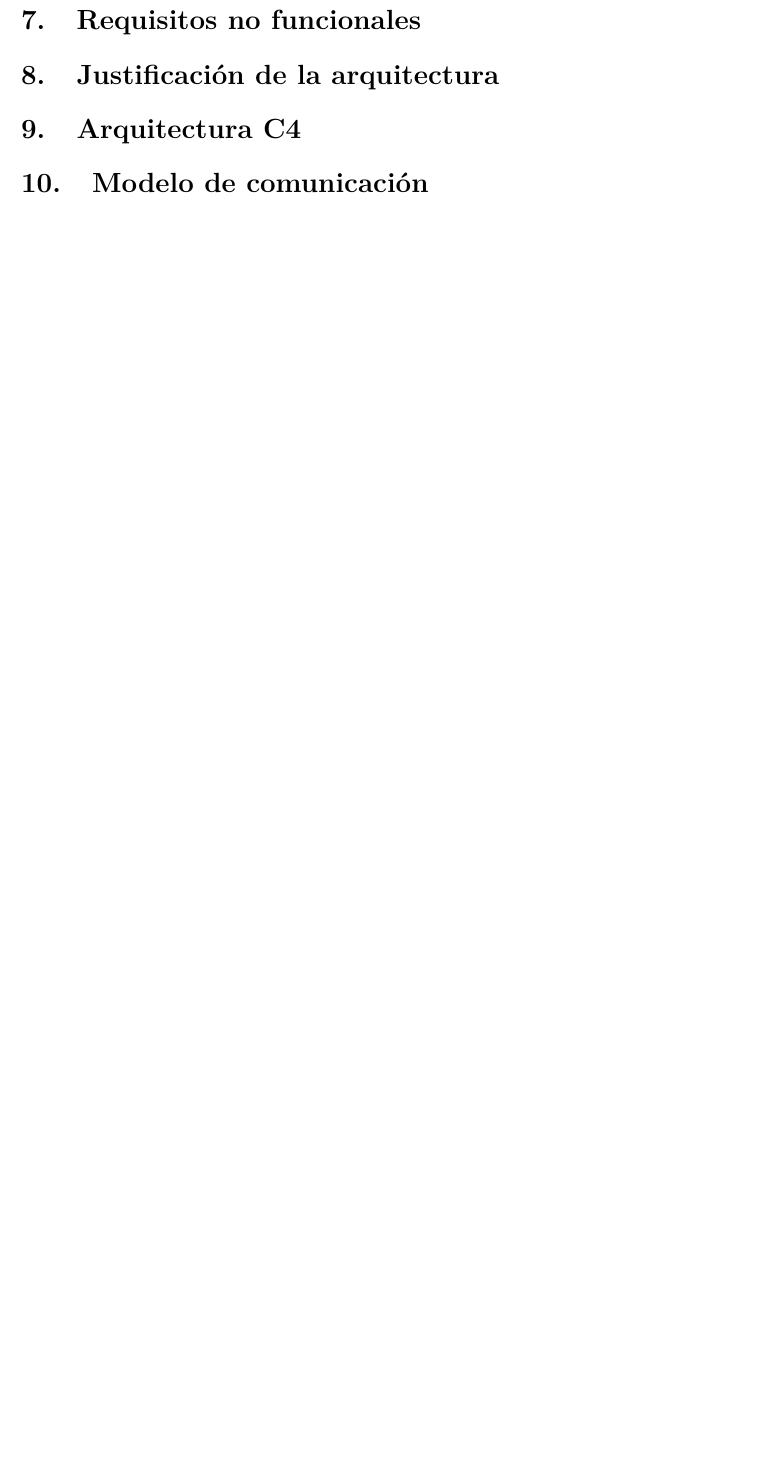
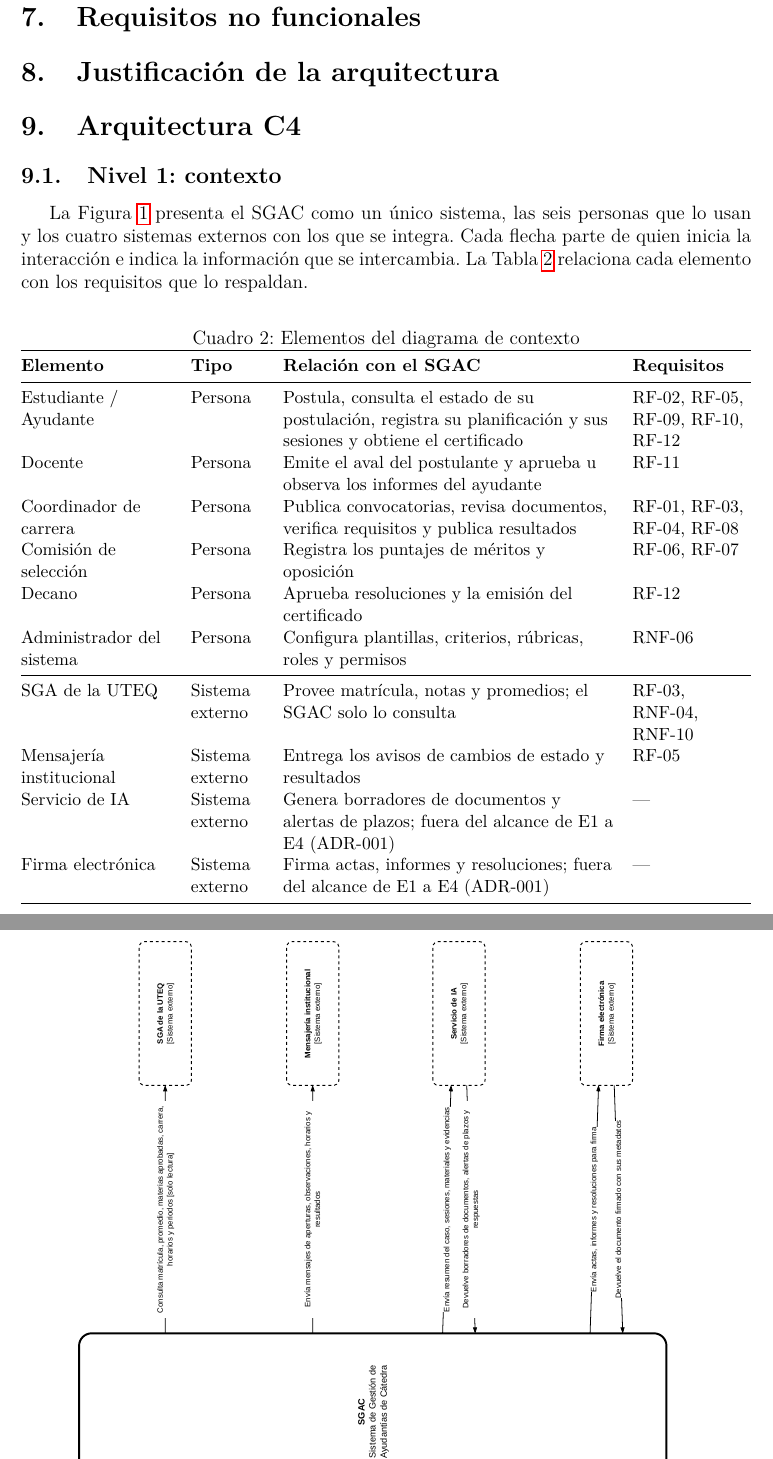
Before and after one commit to DarwinDevCode/AD_TA-PFC-E1, a LaTeX document (docs/main.tex, which reads docs/secciones/08-arquitectura-c4.tex): part of page 3 of 4 before the commit and two parts of pages 3 and 4 of 5 after it, the two joined at a grey line, cut so that both start at the same text, the shorter picture padded with empty space. Compiled offline with pdfLaTeX.

Commit message:
docs(c4): redacta el nivel 1 de la arquitectura c4
agrega a la seccion 08 el diagrama de contexto y una tabla que relaciona cada persona y sistema externo con sus requisitos.

```diff
--- a/docs/secciones/08-arquitectura-c4.tex
+++ b/docs/secciones/08-arquitectura-c4.tex
@@ -1,5 +1,6 @@
-% Responsable: SANCHEZ VERA DARWIN JOEL.
-% Exigencia: modelo C4 de niveles 1 (contexto) y 2 (contenedores).
-% Incluir diagramas coherentes con servicios, actores e integraciones.
-% Mantener los archivos editables fuera de esta seccion en docs/diagramas/.
 \section{Arquitectura C4}
+\label{sec:arquitectura-c4}
+
+\subsection{Nivel 1: contexto}
+
+La Figura~\ref{fig:c4-contexto} presenta el SGAC como un único sistema, las seis personas que lo usan y los cuatro sistemas externos con los que se integra. Cada flecha parte de quien inicia la interacción e indica la información que se intercambia. La Tabla~\ref{tab:c4-contexto} relaciona cada elemento con los requisitos que lo respaldan.
@@ -5,0 +12,29 @@
+  \label{fig:c4-contexto}
+\end{figure}
+
+\begin{table}[htbp]
+  \centering
+  \caption{Elementos del diagrama de contexto}
+  \label{tab:c4-contexto}
+  \small
+  \begin{tabularx}{\textwidth}{@{}>{\raggedright\arraybackslash}p{3.3cm}
+                                  >{\raggedright\arraybackslash}p{1.6cm}
+                                  >{\raggedright\arraybackslash}X
+                                  >{\raggedright\arraybackslash}p{2.6cm}@{}}
+    \toprule
+    \textbf{Elemento} & \textbf{Tipo} & \textbf{Relación con el SGAC} & \textbf{Requisitos} \\
+    \midrule
+    Estudiante / Ayudante & Persona & Postula, consulta el estado de su postulación, registra su planificación y sus sesiones y obtiene el certificado & RF-02, RF-05, RF-09, RF-10, RF-12 \\
+    Docente & Persona & Emite el aval del postulante y aprueba u observa los informes del ayudante & RF-11 \\
+    Coordinador de carrera & Persona & Publica convocatorias, revisa documentos, verifica requisitos y publica resultados & RF-01, RF-03, RF-04, RF-08 \\
+    Comisión de selección & Persona & Registra los puntajes de méritos y oposición & RF-06, RF-07 \\
+    Decano & Persona & Aprueba resoluciones y la emisión del certificado & RF-12 \\
+    Administrador del sistema & Persona & Configura plantillas, criterios, rúbricas, roles y permisos & RNF-06 \\
+    \midrule
+    SGA de la UTEQ & Sistema externo & Provee matrícula, notas y promedios; el SGAC solo lo consulta & RF-03, RNF-04, RNF-10 \\
+    Mensajería institucional & Sistema externo & Entrega los avisos de cambios de estado y resultados & RF-05 \\
+    Servicio de IA & Sistema externo & Genera borradores de documentos y alertas de plazos; fuera del alcance de E1 a E4 (ADR-001) & --- \\
+    Firma electrónica & Sistema externo & Firma actas, informes y resoluciones; fuera del alcance de E1 a E4 (ADR-001) & --- \\
+    \bottomrule
+  \end{tabularx}
+\end{table}
```
Also changed, not shown: docs/secciones/08-arquitectura-c4.tex (5 more changed lines).
